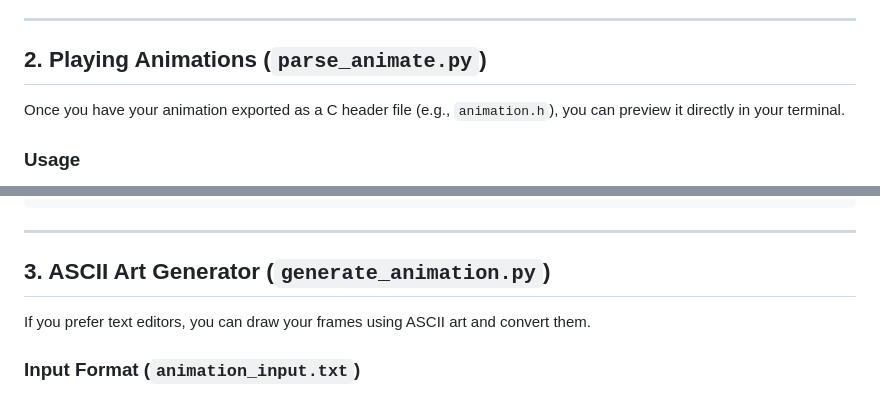
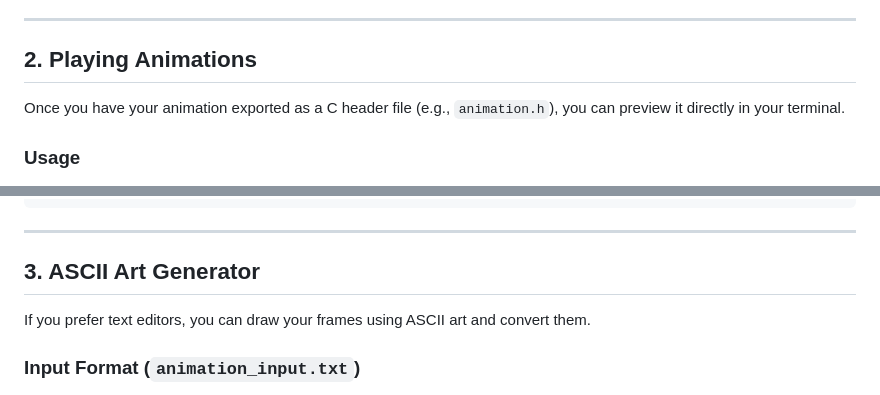
Before and after one commit to ph0en1xr3t/arduino_led_matrix_tools, a Markdown page: README.md, 2 parts joined by grey strips. Drawn GitHub-style.

Commit message:
chore: Fix nameing

```diff
--- a/README.md
+++ b/README.md
@@ -29,7 +29,7 @@ The easiest way to get started is with the visual editor.
 
 ---
 
-## 2. Playing Animations (`parse_animate.py`)
+## 2. Playing Animations
 
 Once you have your animation exported as a C header file (e.g., `animation.h`), you can preview it directly in your terminal.
 
@@ -62,7 +62,7 @@ const uint32_t led_animation[][5] = {
 
 ---
 
-## 3. ASCII Art Generator (`generate_animation.py`)
+## 3. ASCII Art Generator
 
 If you prefer text editors, you can draw your frames using ASCII art and convert them.
 
```
